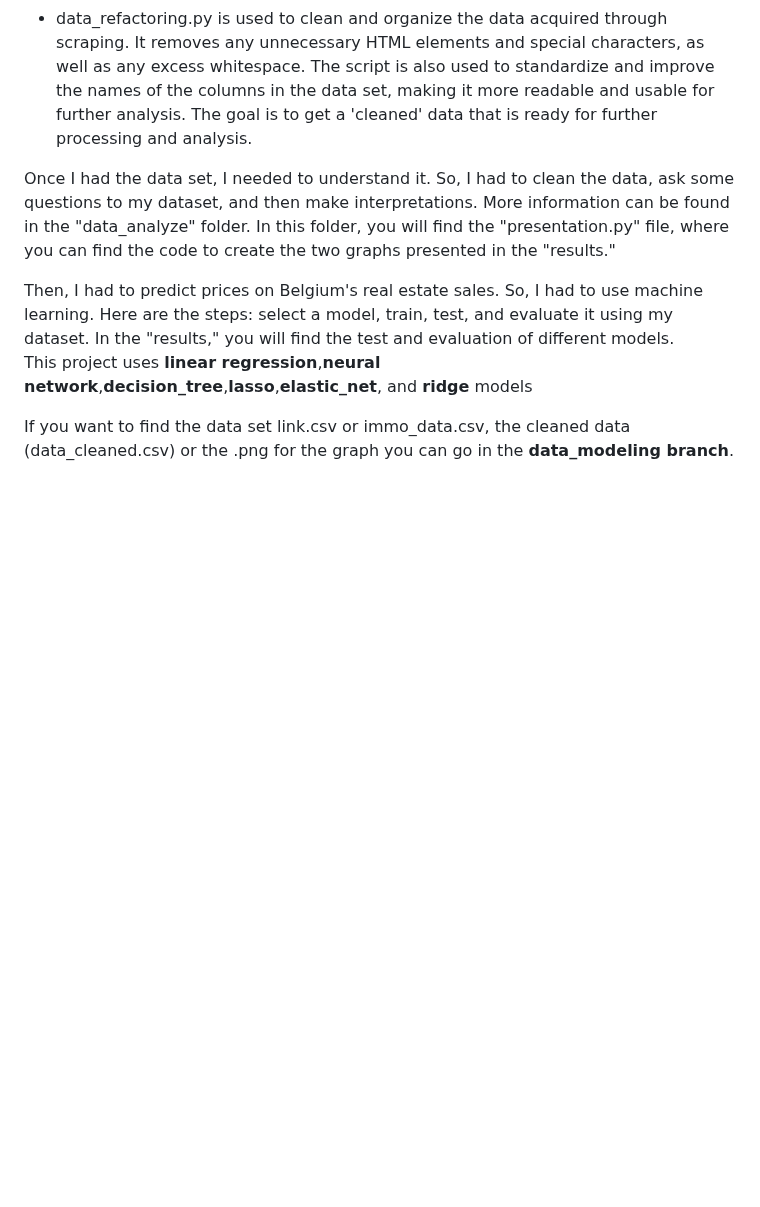
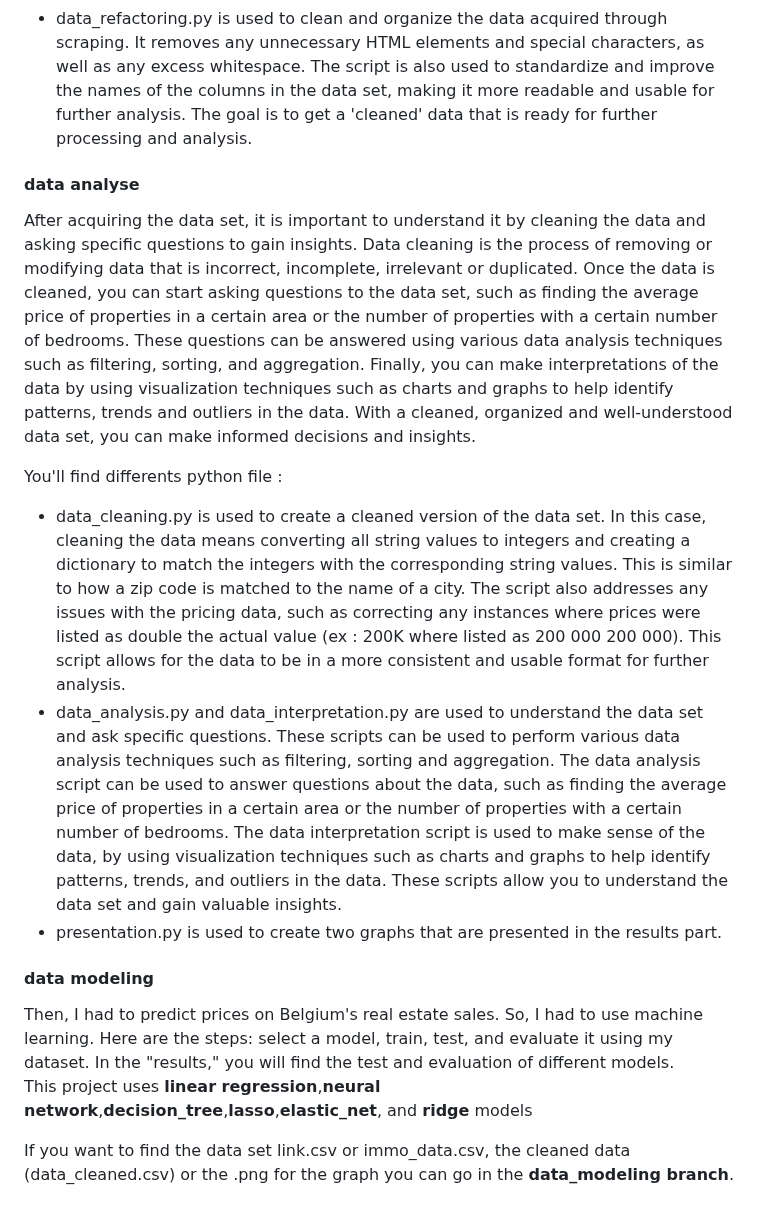
Before and after one commit to chipsi44/real-estate-price-prediction-cyril, a Markdown page: README.md, the part around the change. Drawn GitHub-style; blank space fills up the shorter version.

Commit message:
New README

```diff
--- a/README.md
+++ b/README.md
@@ -16,9 +16,16 @@ You'll find differents python file : <br>
 - data_analyse_pandas.py is used to scrape information from a website, specifically immoweb, related to properties. The script extracts data such as the 'locality','Price','Type_property' ,'Sale_type','number_bedrooms','Living_area','fully_equipped_kitchen','Furnished','terrace','garden','surface_land','surface_area_plot','facades_number','Swimming_pool','building_state' ,'fire_place' and converts them into a pandas data frame. The data is then saved in a CSV file for further analysis. This script allows you to collect the data you need and put it in a structured format that is easy to work with.
  - data_refactoring.py is used to clean and organize the data acquired through scraping. It removes any unnecessary HTML elements and special characters, as well as any excess whitespace. The script is also used to standardize and improve the names of the columns in the data set, making it more readable and usable for further analysis. The goal is to get a 'cleaned' data that is ready for further processing and analysis.
 
+#### data analyse<br>
 
+After acquiring the data set, it is important to understand it by cleaning the data and asking specific questions to gain insights. Data cleaning is the process of removing or modifying data that is incorrect, incomplete, irrelevant or duplicated. Once the data is cleaned, you can start asking questions to the data set, such as finding the average price of properties in a certain area or the number of properties with a certain number of bedrooms. These questions can be answered using various data analysis techniques such as filtering, sorting, and aggregation. Finally, you can make interpretations of the data by using visualization techniques such as charts and graphs to help identify patterns, trends and outliers in the data. With a cleaned, organized and well-understood data set, you can make informed decisions and insights.<br>
 
-Once I had the data set, I needed to understand it. So, I had to clean the data, ask some questions to my dataset, and then make interpretations. More information can be found in the "data_analyze" folder. In this folder, you will find the "presentation.py" file, where you can find the code to create the two graphs presented in the "results." <br>
+You'll find differents python file : <br>
+- data_cleaning.py is used to create a cleaned version of the data set. In this case, cleaning the data means converting all string values to integers and creating a dictionary to match the integers with the corresponding string values. This is similar to how a zip code is matched to the name of a city. The script also addresses any issues with the pricing data, such as correcting any instances where prices were listed as double the actual value (ex : 200K where listed as 200 000 200 000). This script allows for the data to be in a more consistent and usable format for further analysis.
+- data_analysis.py and data_interpretation.py are used to understand the data set and ask specific questions. These scripts can be used to perform various data analysis techniques such as filtering, sorting and aggregation. The data analysis script can be used to answer questions about the data, such as finding the average price of properties in a certain area or the number of properties with a certain number of bedrooms. The data interpretation script is used to make sense of the data, by using visualization techniques such as charts and graphs to help identify patterns, trends, and outliers in the data. These scripts allow you to understand the data set and gain valuable insights.
+- presentation.py is used to create two graphs that are presented in the results part.
+
+#### data modeling<br>
 
 Then, I had to predict prices on Belgium's real estate sales. So, I had to use machine learning. Here are the steps: select a model, train, test, and evaluate it using my dataset. In the "results," you will find the test and evaluation of different models.<br>
 This project uses **linear regression**,**neural network**,**decision_tree**,**lasso**,**elastic_net**, and **ridge** models<br>
```
